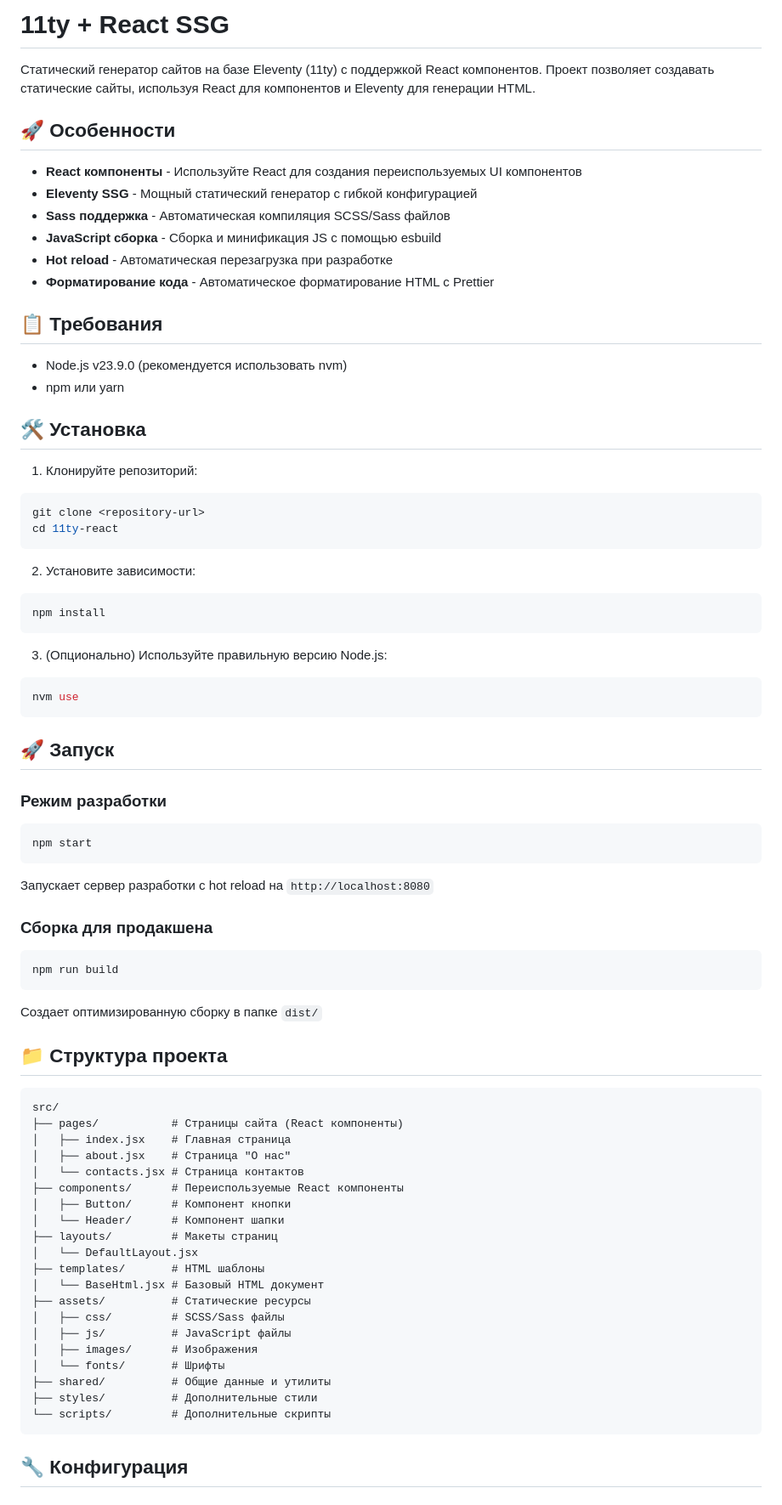
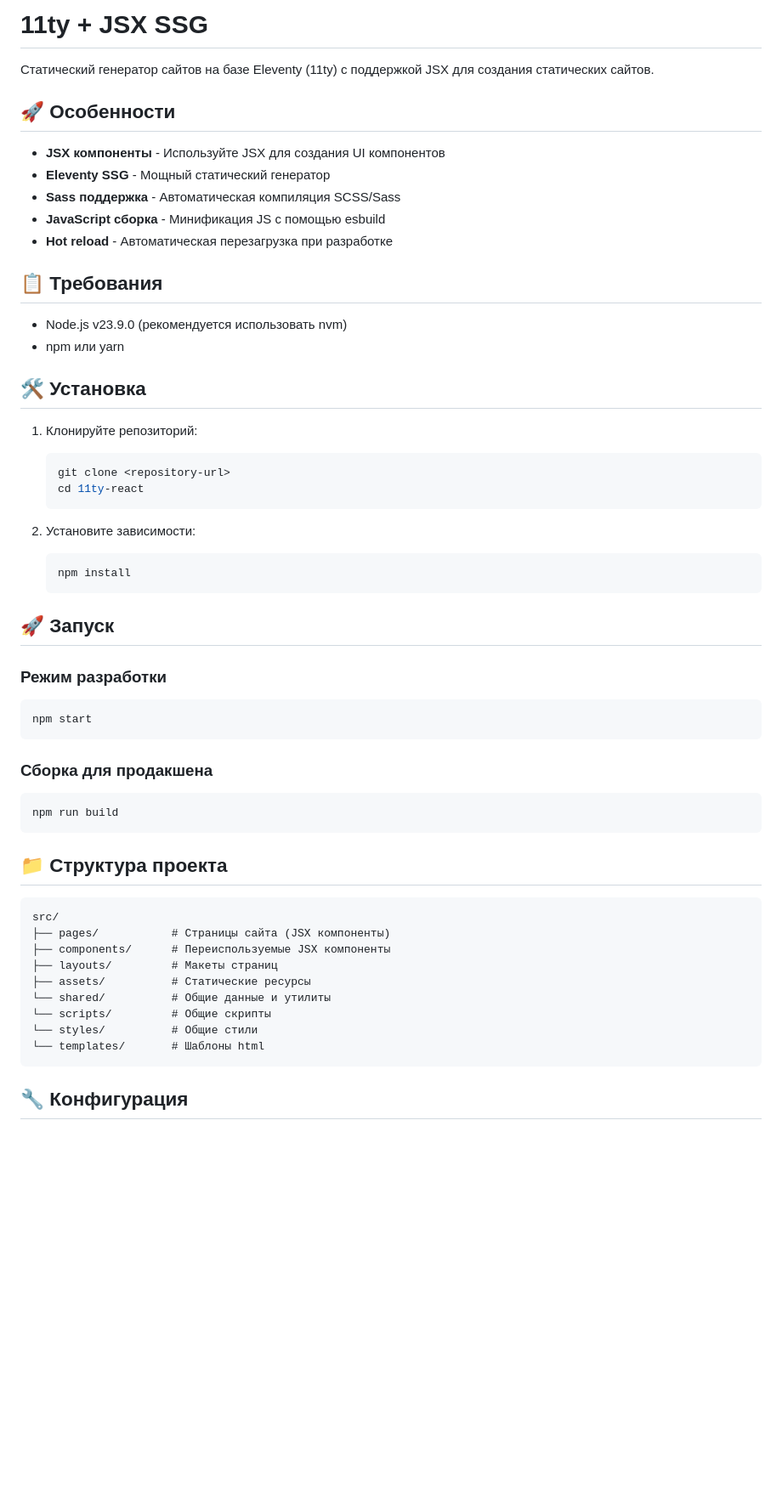
Before and after one commit to new-mi/11ty-template, a Markdown page: README.md, the part around one of its changes. Shown at 85% size. Drawn GitHub-style; blank space fills up the shorter version.

Commit message:
Update README to reflect transition from React to JSX components, clarify project features, and improve installation instructions. Adjust project structure descriptions for better clarity.

````diff
--- a/README.md
+++ b/README.md
@@ -1,15 +1,14 @@
-# 11ty + React SSG
+# 11ty + JSX SSG
 
-Статический генератор сайтов на базе Eleventy (11ty) с поддержкой React компонентов. Проект позволяет создавать статические сайты, используя React для компонентов и Eleventy для генерации HTML.
+Статический генератор сайтов на базе Eleventy (11ty) с поддержкой JSX для создания статических сайтов.
 
 ## 🚀 Особенности
 
-- **React компоненты** - Используйте React для создания переиспользуемых UI компонентов
-- **Eleventy SSG** - Мощный статический генератор с гибкой конфигурацией
-- **Sass поддержка** - Автоматическая компиляция SCSS/Sass файлов
-- **JavaScript сборка** - Сборка и минификация JS с помощью esbuild
+- **JSX компоненты** - Используйте JSX для создания UI компонентов
+- **Eleventy SSG** - Мощный статический генератор
+- **Sass поддержка** - Автоматическая компиляция SCSS/Sass
+- **JavaScript сборка** - Минификация JS с помощью esbuild
 - **Hot reload** - Автоматическая перезагрузка при разработке
-- **Форматирование кода** - Автоматическое форматирование HTML с Prettier
 
 ## 📋 Требования
 
@@ -19,20 +18,15 @@
 ## 🛠 Установка
 
 1. Клонируйте репозиторий:
-```bash
-git clone <repository-url>
-cd 11ty-react
-```
+   ```bash
+   git clone <repository-url>
+   cd 11ty-react
+   ```
 
 2. Установите зависимости:
-```bash
-npm install
-```
-
-3. (Опционально) Используйте правильную версию Node.js:
-```bash
-nvm use
-```
+   ```bash
+   npm install
+   ```
 
 ## 🚀 Запуск
 
@@ -40,37 +34,24 @@ nvm use
 ```bash
 npm start
 ```
-Запускает сервер разработки с hot reload на `http://localhost:8080`
 
 ### Сборка для продакшена
 ```bash
 npm run build
 ```
-Создает оптимизированную сборку в папке `dist/`
 
 ## 📁 Структура проекта
 
 ```
 src/
-├── pages/           # Страницы сайта (React компоненты)
-│   ├── index.jsx    # Главная страница
-│   ├── about.jsx    # Страница "О нас"
-│   └── contacts.jsx # Страница контактов
-├── components/      # Переиспользуемые React компоненты
-│   ├── Button/      # Компонент кнопки
-│   └── Header/      # Компонент шапки
+├── pages/           # Страницы сайта (JSX компоненты)
+├── components/      # Переиспользуемые JSX компоненты
 ├── layouts/         # Макеты страниц
-│   └── DefaultLayout.jsx
-├── templates/       # HTML шаблоны
-│   └── BaseHtml.jsx # Базовый HTML документ
 ├── assets/          # Статические ресурсы
-│   ├── css/         # SCSS/Sass файлы
-│   ├── js/          # JavaScript файлы
-│   ├── images/      # Изображения
-│   └── fonts/       # Шрифты
-├── shared/          # Общие данные и утилиты
-├── styles/          # Дополнительные стили
-└── scripts/         # Дополнительные скрипты
+└── shared/          # Общие данные и утилиты
+└── scripts/         # Общие скрипты
+└── styles/          # Общие стили
+└── templates/       # Шаблоны html
 ```
 
 ## 🔧 Конфигурация
````
Also changed, not shown: other parts of README.md (+1 -10 lines).
